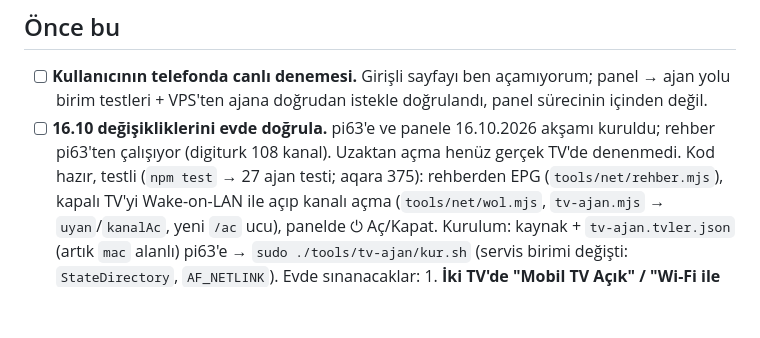
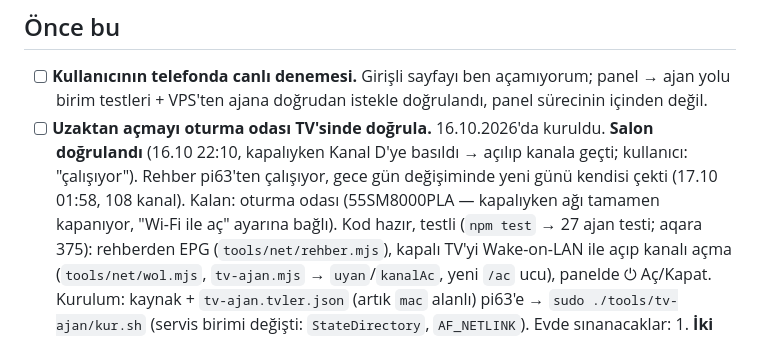
Before and after one commit to niedy707/scm-editor, a Markdown page: TODO.md, the part around one of its changes. Rendered like a GitHub page; blank space fills up the shorter version.

Commit message:
docs(todo): uzaktan açma salonda doğrulandı
Co-Authored-By: Claude Opus 5.5 <noreply@anthropic.com>

```diff
--- a/TODO.md
+++ b/TODO.md
@@ -39,8 +39,10 @@ referansıdır. Bir görev kapandığında kökteki karşılığı `../TODO_done
 
 - [ ] **Kullanıcının telefonda canlı denemesi.** Girişli sayfayı ben açamıyorum; panel → ajan yolu
       birim testleri + VPS'ten ajana doğrudan istekle doğrulandı, panel sürecinin içinden değil.
-- [ ] **16.10 değişikliklerini evde doğrula.** pi63'e ve panele 16.10.2026 akşamı kuruldu; rehber pi63'ten
-      çalışıyor (digiturk 108 kanal). Uzaktan açma henüz gerçek TV'de denenmedi.
+- [ ] **Uzaktan açmayı oturma odası TV'sinde doğrula.** 16.10.2026'da kuruldu. **Salon doğrulandı**
+      (16.10 22:10, kapalıyken Kanal D'ye basıldı → açılıp kanala geçti; kullanıcı: "çalışıyor").
+      Rehber pi63'ten çalışıyor, gece gün değişiminde yeni günü kendisi çekti (17.10 01:58, 108 kanal).
+      Kalan: oturma odası (55SM8000PLA — kapalıyken ağı tamamen kapanıyor, "Wi-Fi ile aç" ayarına bağlı).
       Kod hazır, testli (`npm test` → 27 ajan testi; aqara 375): rehberden EPG (`tools/net/rehber.mjs`),
       kapalı TV'yi Wake-on-LAN ile açıp kanalı açma (`tools/net/wol.mjs`, `tv-ajan.mjs` → `uyan`/`kanalAc`,
       yeni `/ac` ucu), panelde ⏻ Aç/Kapat. Kurulum: kaynak + `tv-ajan.tvler.json` (artık `mac` alanlı) pi63'e
```
Also changed, not shown: other parts of TODO.md (+1 -1 lines).
